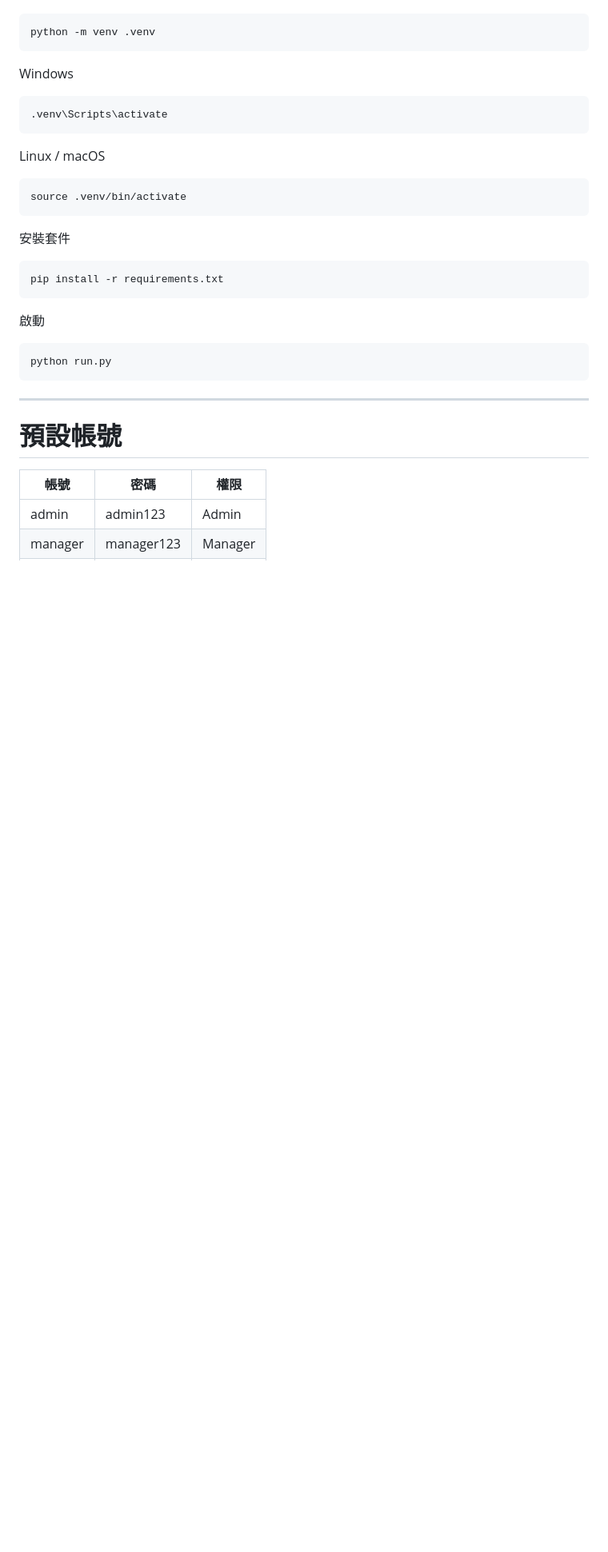
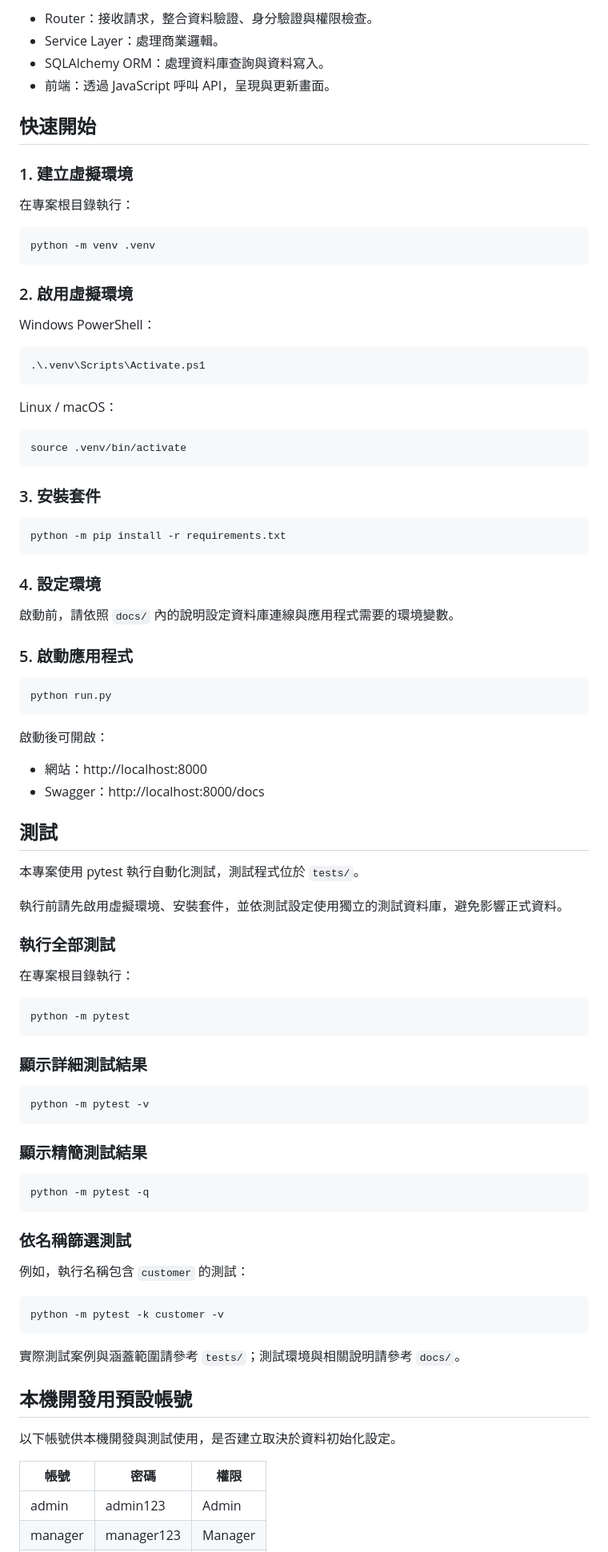
Before and after one commit to Wang-ming0205/caller_app, a Markdown page: README.md, the part around one of its changes. Shown at 80% size. GitHub-like rendering; blank space fills up the shorter version.

````diff
--- a/README.md
+++ b/README.md
@@ -78,27 +84,92 @@ caller_app/
+- Router：接收請求，整合資料驗證、身分驗證與權限檢查。
+- Service Layer：處理商業邏輯。
+- SQLAlchemy ORM：處理資料庫查詢與資料寫入。
+- 前端：透過 JavaScript 呼叫 API，呈現與更新畫面。
+
+## 快速開始
+
+### 1. 建立虛擬環境
+
+在專案根目錄執行：
+
 ```bash
 python -m venv .venv
 ```
 
-Windows
-```bash
-.venv\Scripts\activate
+### 2. 啟用虛擬環境
+
+Windows PowerShell：
+
+```powershell
+.\.venv\Scripts\Activate.ps1
 ```
 
-Linux / macOS
+Linux / macOS：
+
 ```bash
 source .venv/bin/activate
 ```
-安裝套件
+
+### 3. 安裝套件
+
 ```bash
-pip install -r requirements.txt
+python -m pip install -r requirements.txt
 ```
-啟動
+
+### 4. 設定環境
+
+啟動前，請依照 `docs/` 內的說明設定資料庫連線與應用程式需要的環境變數。
+
+### 5. 啟動應用程式
+
 ```bash
 python run.py
 ```
 
----
-# 預設帳號
+啟動後可開啟：
+
+- 網站：http://localhost:8000
+- Swagger：http://localhost:8000/docs
+
+## 測試
+
+本專案使用 pytest 執行自動化測試，測試程式位於 `tests/`。
+
+執行前請先啟用虛擬環境、安裝套件，並依測試設定使用獨立的測試資料庫，避免影響正式資料。
+
+### 執行全部測試
+
+在專案根目錄執行：
+
+```bash
+python -m pytest
+```
+
+### 顯示詳細測試結果
+
+```bash
+python -m pytest -v
+```
+
+### 顯示精簡測試結果
+
+```bash
+python -m pytest -q
+```
+
+### 依名稱篩選測試
+
+例如，執行名稱包含 `customer` 的測試：
+
+```bash
+python -m pytest -k customer -v
+```
+
+實際測試案例與涵蓋範圍請參考 `tests/`；測試環境與相關說明請參考 `docs/`。
+
+## 本機開發用預設帳號
+
+以下帳號供本機開發與測試使用，是否建立取決於資料初始化設定。
 
 | 帳號 | 密碼 | 權限 |
 |------|------|------|
````
Also changed, not shown: other parts of README.md (+96 -89 lines).
